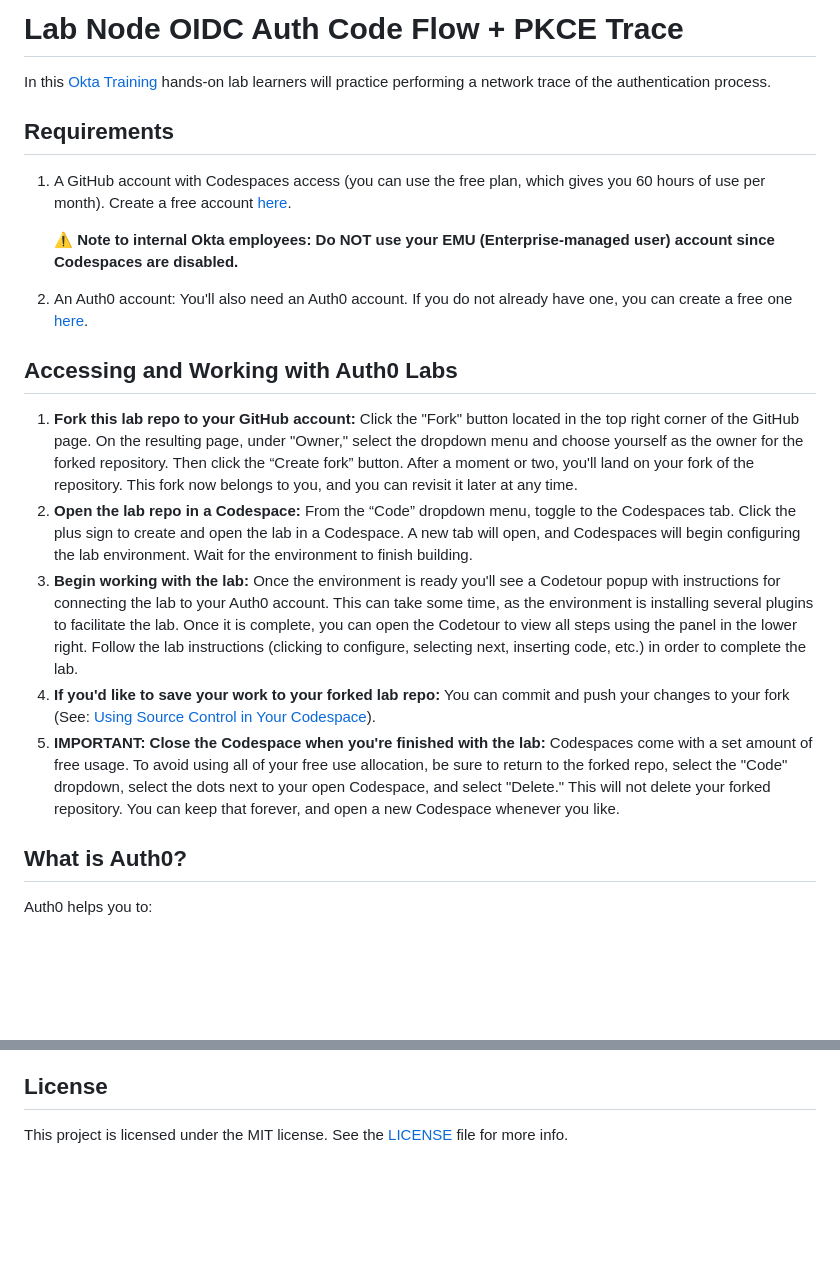
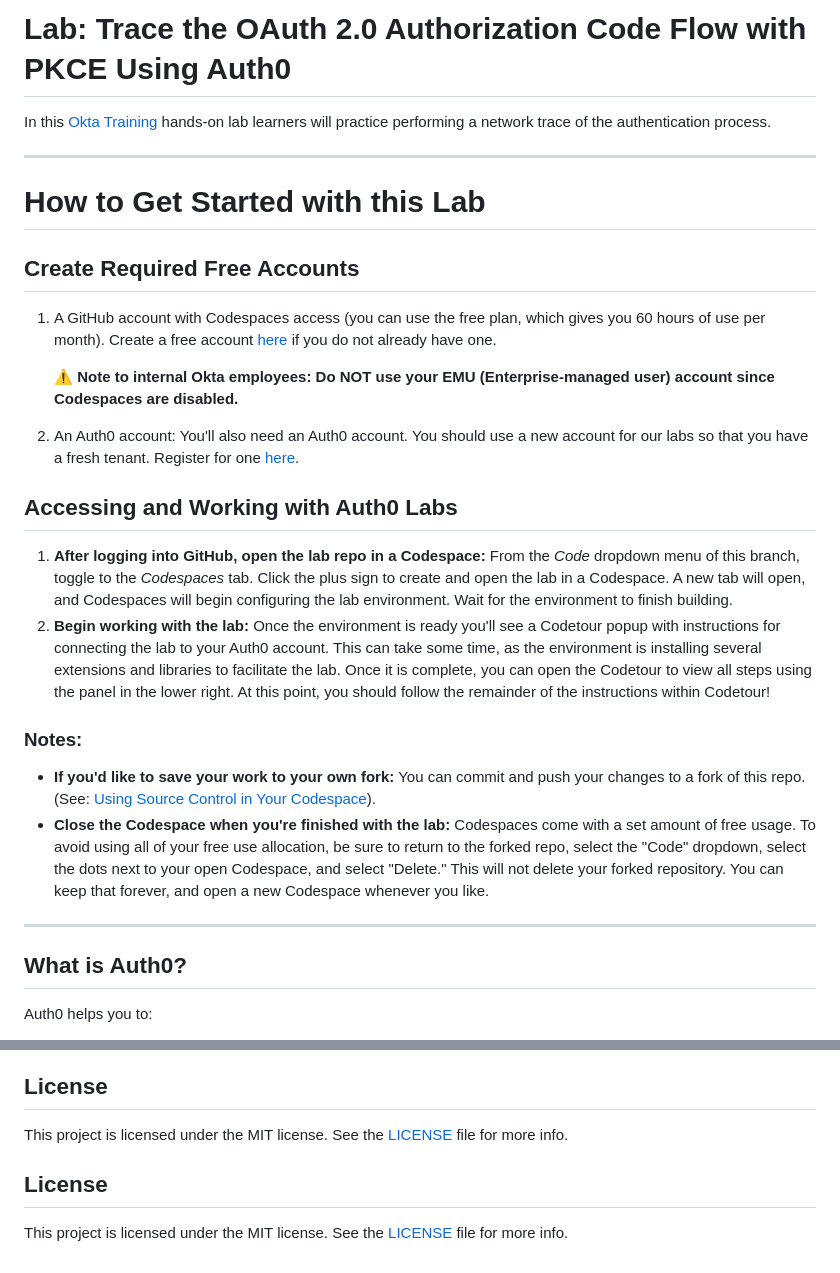
Before and after one commit to auth0-training/labs-node-oidc-auth-code-with-pkce-trace, a Markdown page: README.md, 2 parts joined by grey strips. Drawn GitHub-style; blank space fills up the shorter version.

```diff
--- a/README.md
+++ b/README.md
@@ -1,22 +1,30 @@
-# Lab Node OIDC Auth Code Flow + PKCE Trace
+# Lab: Trace the OAuth 2.0 Authorization Code Flow with PKCE Using Auth0
 
 In this [Okta Training](https://www.okta.com/training/) hands-on lab learners will practice performing a network trace of the authentication process.
 
-## Requirements
 
-1. A GitHub account with Codespaces access (you can use the free plan, which gives you 60 hours of use per month). Create a free account [here](https://docs.github.com/en/get-started/signing-up-for-github/signing-up-for-a-new-github-account).
+---
+
+# How to Get Started with this Lab
+
+## Create Required Free Accounts
+
+1. A GitHub account with Codespaces access (you can use the free plan, which gives you 60 hours of use per month). Create a free account [here](https://docs.github.com/en/get-started/signing-up-for-github/signing-up-for-a-new-github-account) if you do not already have one.
 
     **⚠️ Note to internal Okta employees: Do NOT use your EMU (Enterprise-managed user) account since Codespaces are disabled.**
 
-2. An Auth0 account: You'll also need an Auth0 account. If you do not already have one, you can create a free one [here](https://auth0.com/signup).
+2. An Auth0 account: You'll also need an Auth0 account. You should use a new account for our labs so that you have a fresh tenant. Register for one [here](https://auth0.com/signup).
 
 ## Accessing and Working with Auth0 Labs
 
-1. **Fork this lab repo to your GitHub account:** Click the "Fork" button located in the top right corner of the GitHub page. On the resulting page, under "Owner," select the dropdown menu and choose yourself as the owner for the forked repository. Then click the “Create fork” button. After a moment or two, you'll land on your fork of the repository. This fork now belongs to you, and you can revisit it later at any time.
-2. **Open the lab repo in a Codespace:** From the “Code” dropdown menu, toggle to the Codespaces tab. Click the plus sign to create and open the lab in a Codespace. A new tab will open, and Codespaces will begin configuring the lab environment. Wait for the environment to finish building.
-3. **Begin working with the lab:** Once the environment is ready you'll see a Codetour popup with instructions for connecting the lab to your Auth0 account. This can take some time, as the environment is installing several plugins to facilitate the lab. Once it is complete, you can open the Codetour to view all steps using the panel in the lower right. Follow the lab instructions (clicking to configure, selecting next, inserting code, etc.) in order to complete the lab.
-4. **If you'd like to save your work to your forked lab repo:** You can commit and push your changes to your fork (See: [Using Source Control in Your Codespace](https://docs.github.com/en/codespaces/developing-in-codespaces/using-source-control-in-your-codespace)).
-5. **IMPORTANT: Close the Codespace when you're finished with the lab:** Codespaces come with a set amount of free usage. To avoid using all of your free use allocation, be sure to return to the forked repo, select the "Code" dropdown, select the dots next to your open Codespace, and select "Delete." This will not delete your forked repository. You can keep that forever, and open a new Codespace whenever you like.
+1. **After logging into GitHub, open the lab repo in a Codespace:** From the *Code* dropdown menu of this branch, toggle to the *Codespaces* tab. Click the plus sign to create and open the lab in a Codespace. A new tab will open, and Codespaces will begin configuring the lab environment. Wait for the environment to finish building.
+2. **Begin working with the lab:** Once the environment is ready you'll see a Codetour popup with instructions for connecting the lab to your Auth0 account. This can take some time, as the environment is installing several extensions and libraries to facilitate the lab. Once it is complete, you can open the Codetour to view all steps using the panel in the lower right. At this point, you should follow the remainder of the instructions within Codetour!
+
+### Notes:
+- **If you'd like to save your work to your own fork:** You can commit and push your changes to a fork of this repo. (See: [Using Source Control in Your Codespace](https://docs.github.com/en/codespaces/developing-in-codespaces/using-source-control-in-your-codespace)).
+- **Close the Codespace when you're finished with the lab:** Codespaces come with a set amount of free usage. To avoid using all of your free use allocation, be sure to return to the forked repo, select the "Code" dropdown, select the dots next to your open Codespace, and select "Delete." This will not delete your forked repository. You can keep that forever, and open a new Codespace whenever you like.
+
+---
 
 ## What is Auth0?
 
@@ -40,3 +48,7 @@ If you have found a bug or if you have a feature request, please report them at
 ## License
 
 This project is licensed under the MIT license. See the [LICENSE](LICENSE.txt) file for more info.
+
+## License
+
+This project is licensed under the MIT license. See the [LICENSE](LICENSE.txt) file for more info.
```
